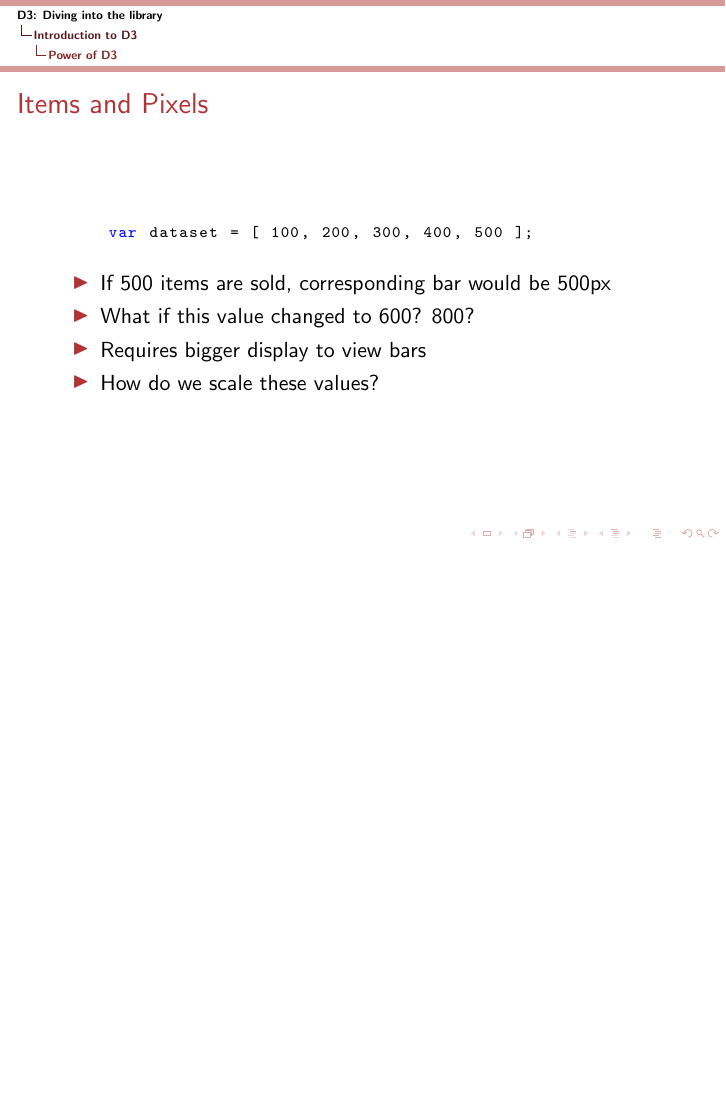
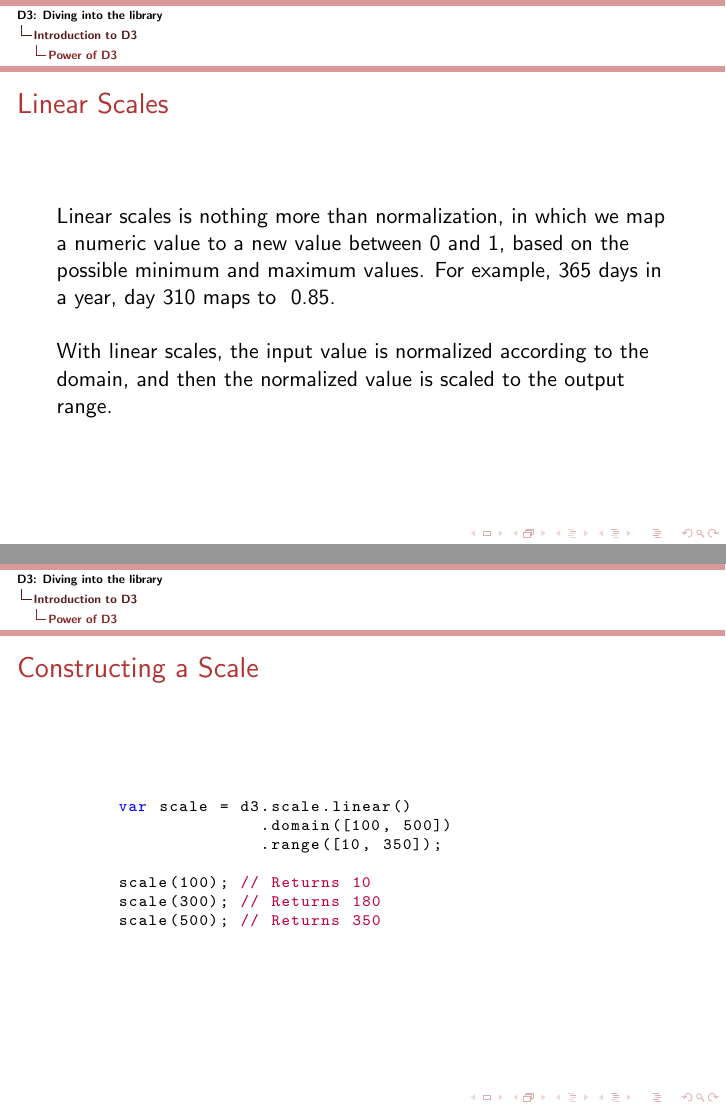
Before and after one commit to DrkSephy/d3-sandbox, LaTeX slides (presentation/October14th/testbmr.tex): page 6 of 6 before the commit and pages 7 and 8 of 8 after it, the two joined at a grey line, the shorter picture padded with empty space. Compiled offline with pdfLaTeX.

Commit message:
Finishing section on scales

```diff
--- a/presentation/October14th/testbmr.tex
+++ b/presentation/October14th/testbmr.tex
@@ -53,3 +53,10 @@
 
 \defverbatim[colored]\lstll{
     \begin{lstlisting}
+      var scale = d3.scale.linear()
+                    .domain([100, 500])
+                    .range([10, 350]);
+
+      scale(100); // Returns 10
+      scale(300); // Returns 180
+      scale(500); // Returns 350
@@ -147,7 +149,21 @@
   \end{itemize}
 \end{frame}
 
+\begin{frame}
+  \frametitle{Linear Scales}
+  Linear scales is nothing more than normalization, in which we map a numeric value to a
+  new value between 0 and 1, based on the possible minimum and maximum values. For example,
+  365 days in a year, day 310 maps to ~0.85.
+  \newline
 
+  With linear scales, the input value is normalized according to the domain, and then the
+  normalized value is scaled to the output range.
+\end{frame}
+
+\begin{frame}
+  \frametitle{Constructing a Scale}
+  \lstll
+\end{frame}
 
 
 \end{document}
```
Also changed, not shown: presentation/October14th/testbmr.pdf, presentation/October14th/testbmr.tex (5 more changed lines).
